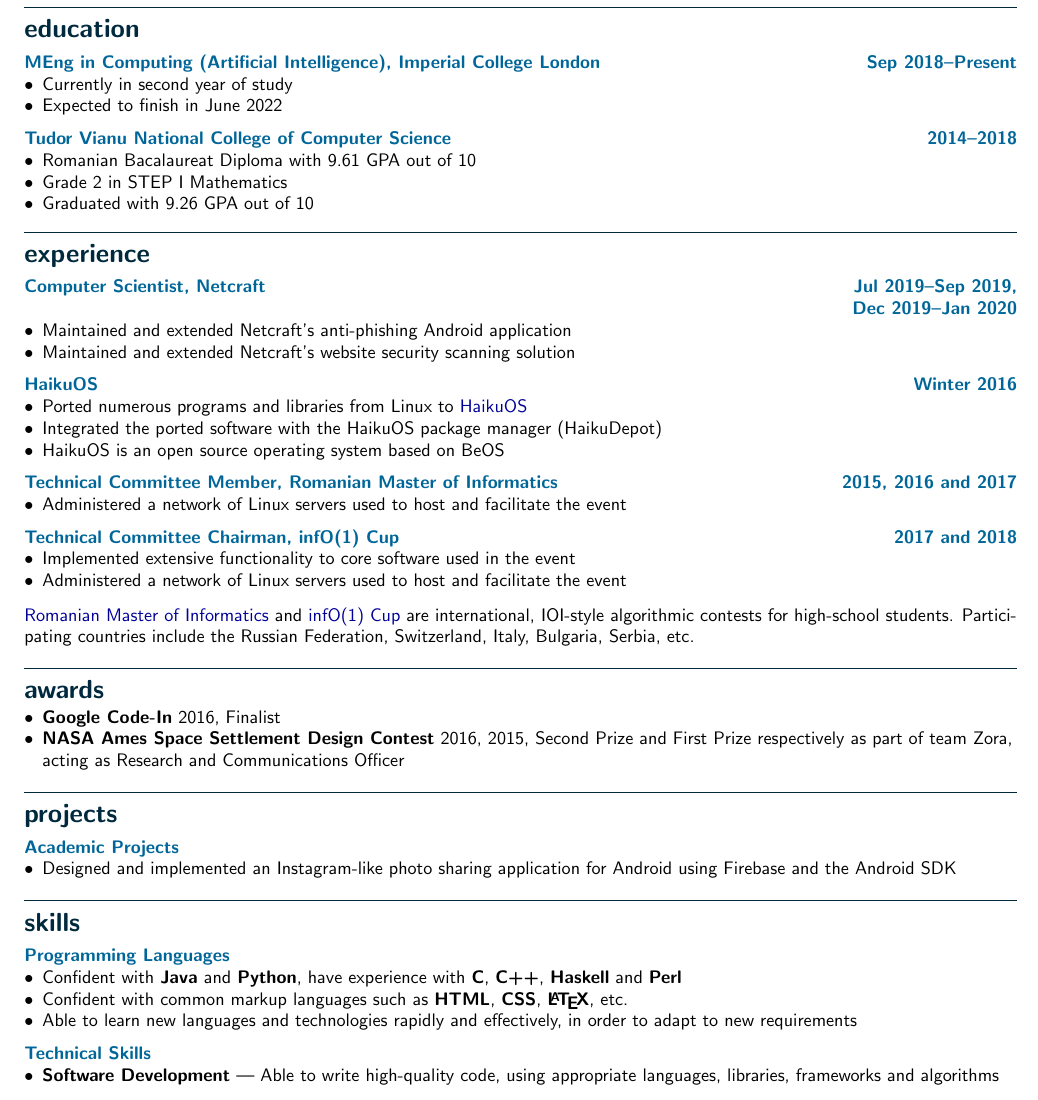
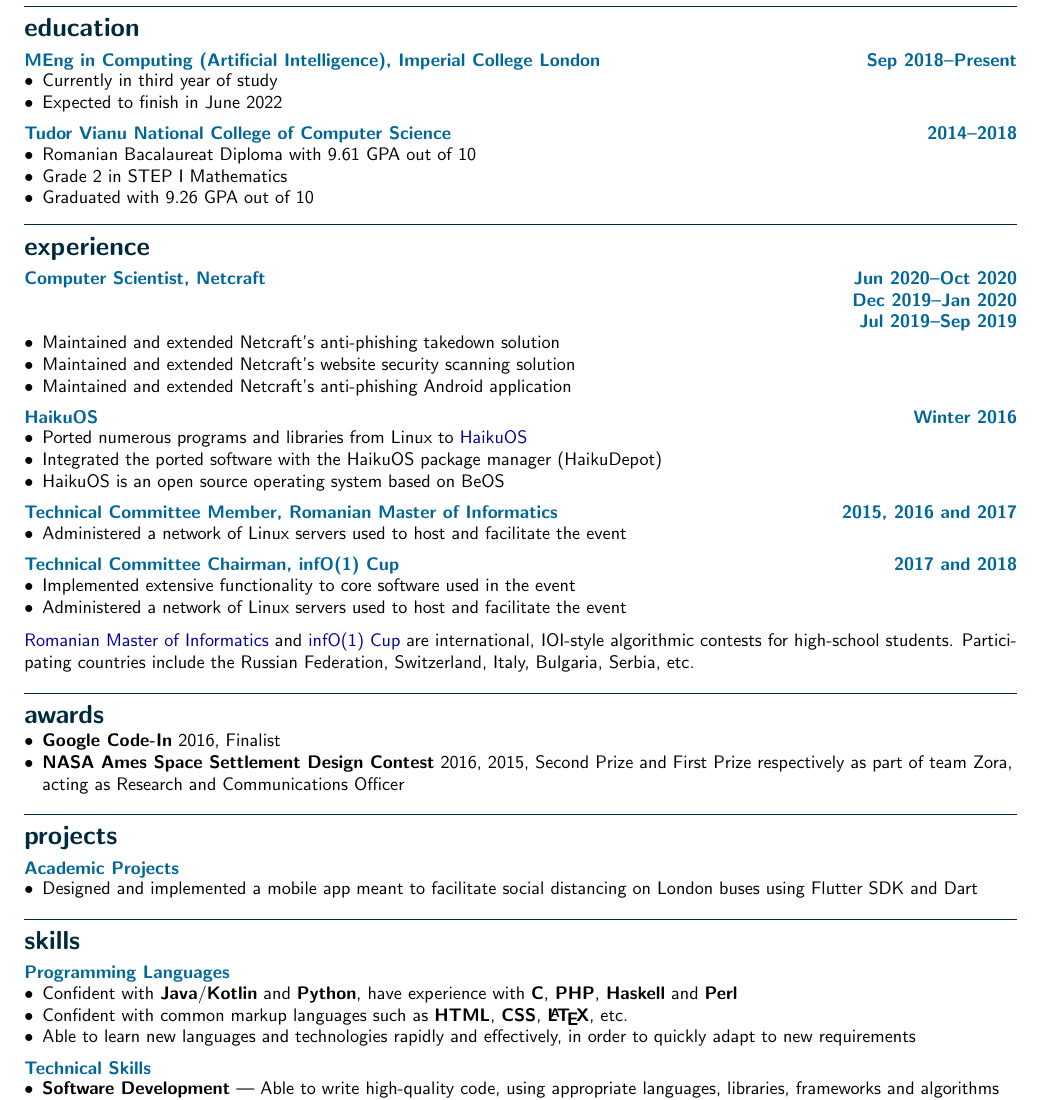
Before and after one commit to tudor-nazarie/resume, a LaTeX CV (resume.tex): part of the page, cut so that both start at the same text. Compiled offline with pdfLaTeX.

Commit message:
Update for third year

```diff
--- a/resume.tex
+++ b/resume.tex
@@ -52,7 +52,7 @@
 \subsection*{MEng in Computing (Artificial Intelligence), Imperial College
 	London \hfill Sep 2018--Present}
 \begin{itemize}
-	\item Currently in second year of study
+	\item Currently in third year of study
 	\item Expected to finish in June 2022
 \end{itemize}
 
@@ -64,11 +64,14 @@
 \end{itemize}
 
 \section*{Experience}
-\subsection*{Computer Scientist, Netcraft \hfill Jul 2019--Sep 2019,\\ \hfill
-  Dec 2019--Jan 2020}
+\subsection*{Computer Scientist, Netcraft
+	\hfill Jun 2020--Oct 2020 \\
+	\hfill Dec 2019--Jan 2020 \\
+	\hfill Jul 2019--Sep 2019}
 \begin{itemize}
+	\item Maintained and extended Netcraft's anti-phishing takedown solution
+	\item Maintained and extended Netcraft's website security scanning solution\
 	\item Maintained and extended Netcraft's anti-phishing Android application
-  \item Maintained and extended Netcraft's website security scanning solution
 \end{itemize}
 
 \subsection*{HaikuOS \hfill Winter 2016}
@@ -112,20 +115,19 @@
 
 \subsection*{Academic Projects}
 \begin{itemize}
-	\item Designed and implemented an Instagram-like photo sharing application
-		for Android using Firebase and the Android SDK
+	\item Designed and implemented a mobile app meant to facilitate social distancing on London buses using Flutter SDK and Dart
 \end{itemize}
 
 \section*{Skills}
 
 \subsection*{Programming Languages}
 \begin{itemize}
-	\item Confident with \textbf{Java} and \textbf{Python}, have experience with \textbf{C},
-		\textbf{C++}, \textbf{Haskell} and \textbf{Perl}
+	\item Confident with \textbf{Java}/\textbf{Kotlin} and \textbf{Python}, have experience with \textbf{C},
+	      \textbf{PHP}, \textbf{Haskell} and \textbf{Perl}
 	\item Confident with common markup languages such as \textbf{HTML},
 	      \textbf{CSS}, \textbf{{\LaTeX}}, etc.
 	\item Able to learn new languages and technologies rapidly and effectively,
-		in order to adapt to new requirements
+	      in order to quickly adapt to new requirements
 \end{itemize}
 
 \subsection*{Technical Skills}
```
Also changed, not shown: resume.pdf, resume.tex (2 more changed lines). Lines whose indentation alone changed are shown as unchanged.
